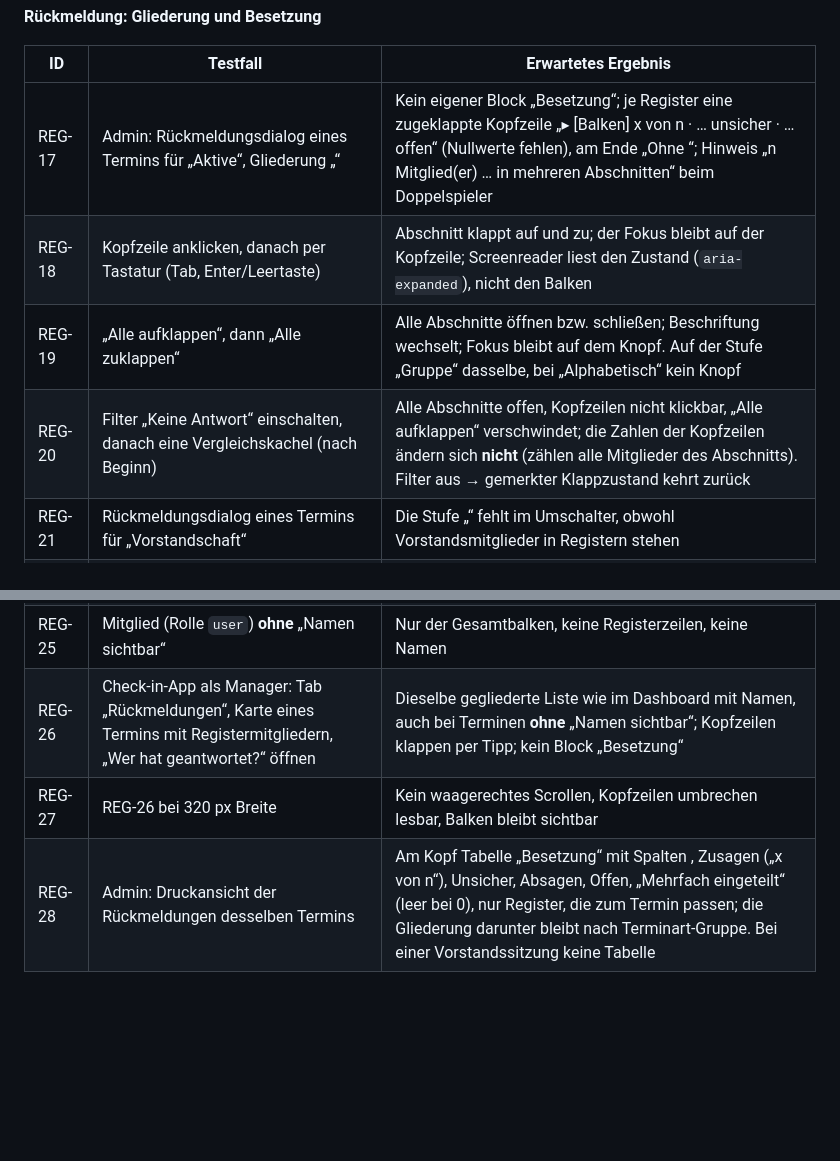
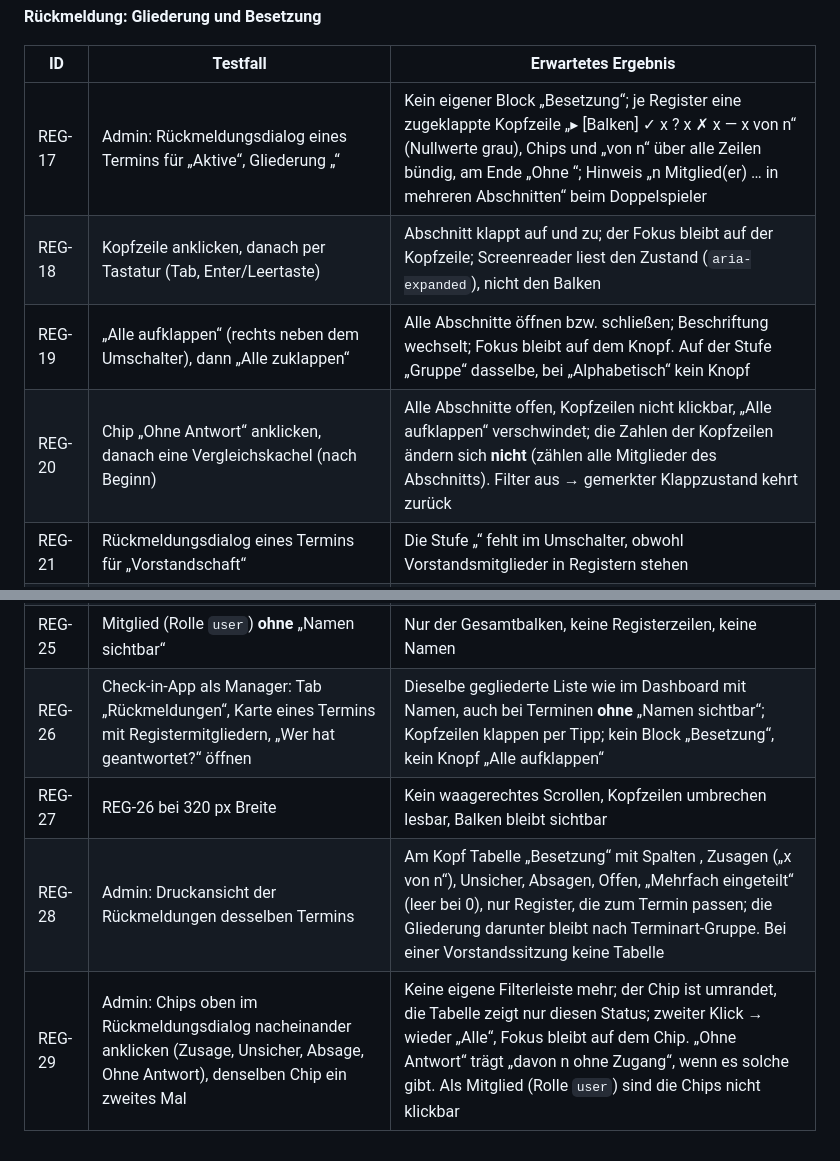
Before and after one commit to mcmaier/EhrenSache, a Markdown page: docs/testplan.md, 2 parts joined by grey strips. Drawn GitHub-style; blank space fills up the shorter version.

Commit message:
docs: Filter-Chips und Registerzeile in Changelog und Testplan (REG-29)
Co-Authored-By: Claude Opus 5.5 <noreply@anthropic.com>

```diff
--- a/docs/testplan.md
+++ b/docs/testplan.md
@@ -1544,15 +1544,16 @@ Register ihren Gruppen zuordnen.
 
 | ID | Testfall | Erwartetes Ergebnis |
 |----|----------|---------------------|
-| REG-17 | Admin: Rückmeldungsdialog eines Termins für „Aktive“, Gliederung „<Wort>“ | Kein eigener Block „Besetzung“; je Register eine zugeklappte Kopfzeile „▸ <Name> [Balken] x von n · … unsicher · … offen“ (Nullwerte fehlen), am Ende „Ohne <Wort>“; Hinweis „n Mitglied(er) … in mehreren Abschnitten“ beim Doppelspieler |
+| REG-17 | Admin: Rückmeldungsdialog eines Termins für „Aktive“, Gliederung „<Wort>“ | Kein eigener Block „Besetzung“; je Register eine zugeklappte Kopfzeile „▸ <Name> [Balken] ✓ x ? x ✗ x — x von n“ (Nullwerte grau), Chips und „von n“ über alle Zeilen bündig, am Ende „Ohne <Wort>“; Hinweis „n Mitglied(er) … in mehreren Abschnitten“ beim Doppelspieler |
 | REG-18 | Kopfzeile anklicken, danach per Tastatur (Tab, Enter/Leertaste) | Abschnitt klappt auf und zu; der Fokus bleibt auf der Kopfzeile; Screenreader liest den Zustand (`aria-expanded`), nicht den Balken |
-| REG-19 | „Alle aufklappen“, dann „Alle zuklappen“ | Alle Abschnitte öffnen bzw. schließen; Beschriftung wechselt; Fokus bleibt auf dem Knopf. Auf der Stufe „Gruppe“ dasselbe, bei „Alphabetisch“ kein Knopf |
-| REG-20 | Filter „Keine Antwort“ einschalten, danach eine Vergleichskachel (nach Beginn) | Alle Abschnitte offen, Kopfzeilen nicht klickbar, „Alle aufklappen“ verschwindet; die Zahlen der Kopfzeilen ändern sich **nicht** (zählen alle Mitglieder des Abschnitts). Filter aus → gemerkter Klappzustand kehrt zurück |
+| REG-19 | „Alle aufklappen“ (rechts neben dem Umschalter), dann „Alle zuklappen“ | Alle Abschnitte öffnen bzw. schließen; Beschriftung wechselt; Fokus bleibt auf dem Knopf. Auf der Stufe „Gruppe“ dasselbe, bei „Alphabetisch“ kein Knopf |
+| REG-20 | Chip „Ohne Antwort“ anklicken, danach eine Vergleichskachel (nach Beginn) | Alle Abschnitte offen, Kopfzeilen nicht klickbar, „Alle aufklappen“ verschwindet; die Zahlen der Kopfzeilen ändern sich **nicht** (zählen alle Mitglieder des Abschnitts). Filter aus → gemerkter Klappzustand kehrt zurück |
 | REG-21 | Rückmeldungsdialog eines Termins für „Vorstandschaft“ | Die Stufe „<Wort>“ fehlt im Umschalter, obwohl Vorstandsmitglieder in Registern stehen |
 | REG-22 | Register **ohne** Gruppe, das direkt einer Terminart zugeordnet ist (Registerprobe): Rückmeldung dieses Termins | Das Register erscheint als Abschnitt; auf Terminen für „Aktive“ erscheint es nicht |
 | REG-23 | Rückmeldung im Dialog ändern (z. B. Zusage für ein Registermitglied eintragen) | Kopfzeile und Balken zeigen nach dem Speichern ohne Neuladen die neue Zahl |
 | REG-24 | Mitglied (Rolle `user`) bei „Namen sichtbar“ | Gegliederte Liste mit Status, zugeklappt mit Kopfzeilen, ohne Bemerkungen |
 | REG-25 | Mitglied (Rolle `user`) **ohne** „Namen sichtbar“ | Nur der Gesamtbalken, keine Registerzeilen, keine Namen |
-| REG-26 | Check-in-App als Manager: Tab „Rückmeldungen“, Karte eines Termins mit Registermitgliedern, „Wer hat geantwortet?“ öffnen | Dieselbe gegliederte Liste wie im Dashboard mit Namen, auch bei Terminen **ohne** „Namen sichtbar“; Kopfzeilen klappen per Tipp; kein Block „Besetzung“ |
+| REG-26 | Check-in-App als Manager: Tab „Rückmeldungen“, Karte eines Termins mit Registermitgliedern, „Wer hat geantwortet?“ öffnen | Dieselbe gegliederte Liste wie im Dashboard mit Namen, auch bei Terminen **ohne** „Namen sichtbar“; Kopfzeilen klappen per Tipp; kein Block „Besetzung“, kein Knopf „Alle aufklappen“ |
 | REG-27 | REG-26 bei 320 px Breite | Kein waagerechtes Scrollen, Kopfzeilen umbrechen lesbar, Balken bleibt sichtbar |
 | REG-28 | Admin: Druckansicht der Rückmeldungen desselben Termins | Am Kopf Tabelle „Besetzung“ mit Spalten <Wort>, Zusagen („x von n“), Unsicher, Absagen, Offen, „Mehrfach eingeteilt“ (leer bei 0), nur Register, die zum Termin passen; die Gliederung darunter bleibt nach Terminart-Gruppe. Bei einer Vorstandssitzung keine Tabelle |
+| REG-29 | Admin: Chips oben im Rückmeldungsdialog nacheinander anklicken (Zusage, Unsicher, Absage, Ohne Antwort), denselben Chip ein zweites Mal | Keine eigene Filterleiste mehr; der Chip ist umrandet, die Tabelle zeigt nur diesen Status; zweiter Klick → wieder „Alle“, Fokus bleibt auf dem Chip. „Ohne Antwort“ trägt „davon n ohne Zugang“, wenn es solche gibt. Als Mitglied (Rolle `user`) sind die Chips nicht klickbar |
```
Also changed, not shown: CHANGELOG.md (+8 -3 lines).
